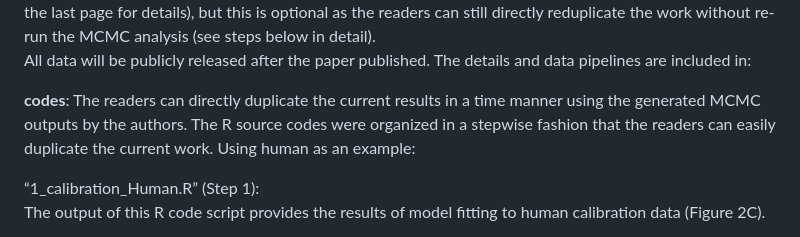
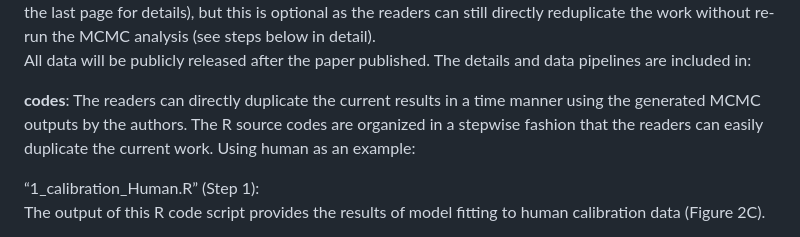
Before and after one commit to Ysl02138/Inorganic-mercury-PBPK, a Markdown page: README.md, the part around the change. GitHub-like rendering.

```diff
--- a/README.md
+++ b/README.md
@@ -7,7 +7,7 @@ details), but this is optional as the readers can still directly reduplicate the
 All data will be publicly released after the paper published. The details and data pipelines are included in:
 
 **codes**:
-The readers can directly duplicate the current results in a time manner using the generated MCMC outputs by the authors. The R source codes were
+The readers can directly duplicate the current results in a time manner using the generated MCMC outputs by the authors. The R source codes are
 organized in a stepwise fashion that the readers can easily duplicate the current work. Using human as an example:
 
 “1_calibration_Human.R” (Step 1):
```
